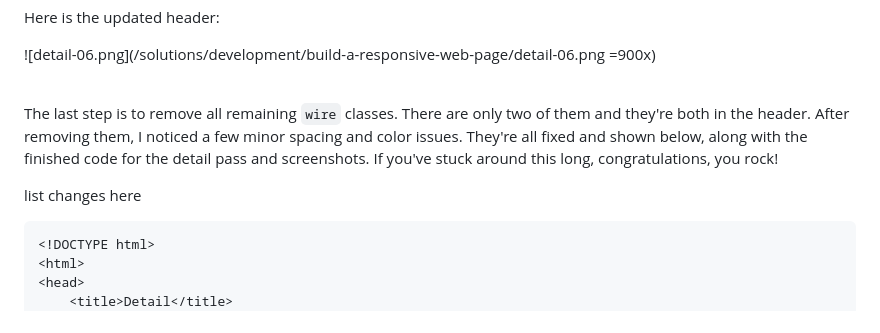
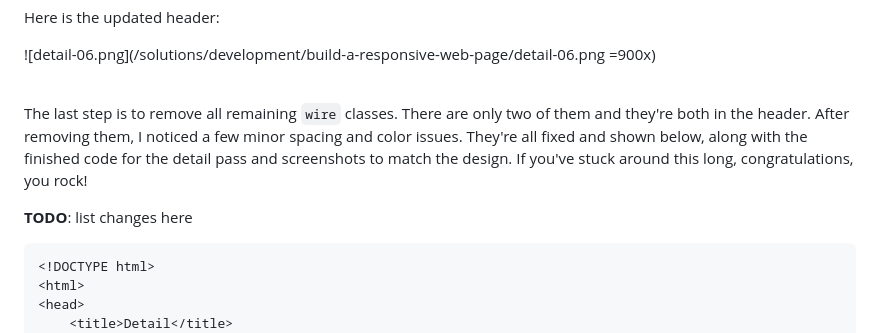
Before and after one commit to wdrol/wdrol.github.io, a Markdown page: other/wiki-js-build-a-responsive-web-page-wiki-js.md, the part around the change. Rendered like a GitHub page.

````diff
--- a/other/wiki-js-build-a-responsive-web-page-wiki-js.md
+++ b/other/wiki-js-build-a-responsive-web-page-wiki-js.md
@@ -1982,9 +1982,9 @@ Here is the updated header:
 
 <br>
 
-The last step is to remove all remaining `wire` classes. There are only two of them and they're both in the header. After removing them, I noticed a few minor spacing and color issues. They're all fixed and shown below, along with the finished code for the detail pass and screenshots. If you've stuck around this long, congratulations, you rock!
-
-list changes here
+The last step is to remove all remaining `wire` classes. There are only two of them and they're both in the header. After removing them, I noticed a few minor spacing and color issues. They're all fixed and shown below, along with the finished code for the detail pass and screenshots to match the design. If you've stuck around this long, congratulations, you rock!
+
+**TODO**: list changes here
 
 ```html
 <!DOCTYPE html>
````
